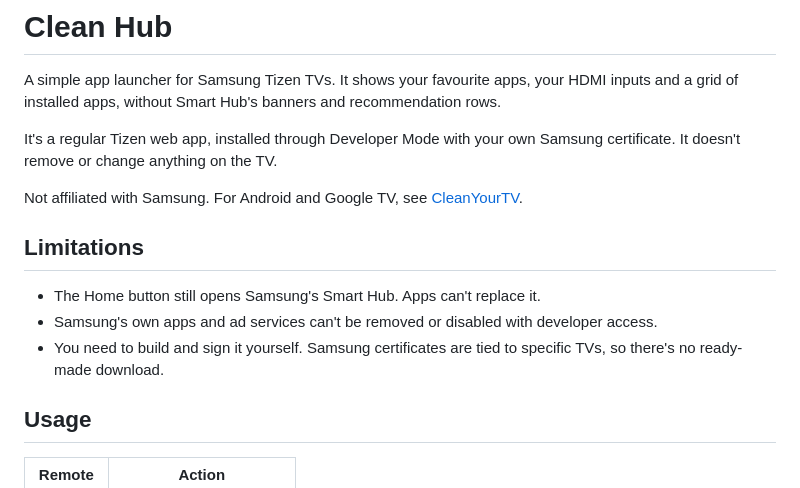
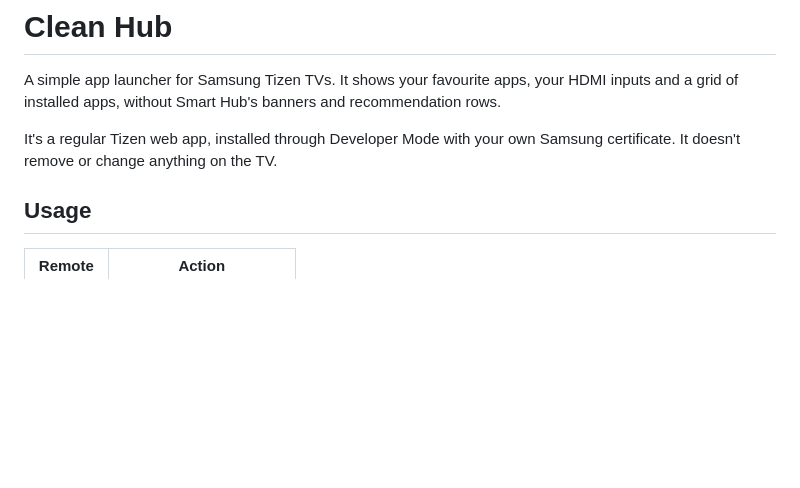
Before and after one commit to arnekva/clean_samsung_hub, a Markdown page: README.md, the part around the change. GitHub-like rendering; blank space fills up the shorter version.

Commit message:
Update README to remove limitations and affiliation
Removed affiliation note and limitations section from README.

```diff
--- a/README.md
+++ b/README.md
@@ -6,15 +6,6 @@ a grid of installed apps, without Smart Hub's banners and recommendation rows.
 It's a regular Tizen web app, installed through Developer Mode with your own Samsung
 certificate. It doesn't remove or change anything on the TV.
 
-Not affiliated with Samsung. For Android and Google TV, see
-[CleanYourTV](https://github.com/Gathin23/cleanyourtv).
-
-## Limitations
-
-- The Home button still opens Samsung's Smart Hub. Apps can't replace it.
-- Samsung's own apps and ad services can't be removed or disabled with developer access.
-- You need to build and sign it yourself. Samsung certificates are tied to specific TVs, so
-  there's no ready-made download.
 
 ## Usage
 
```
